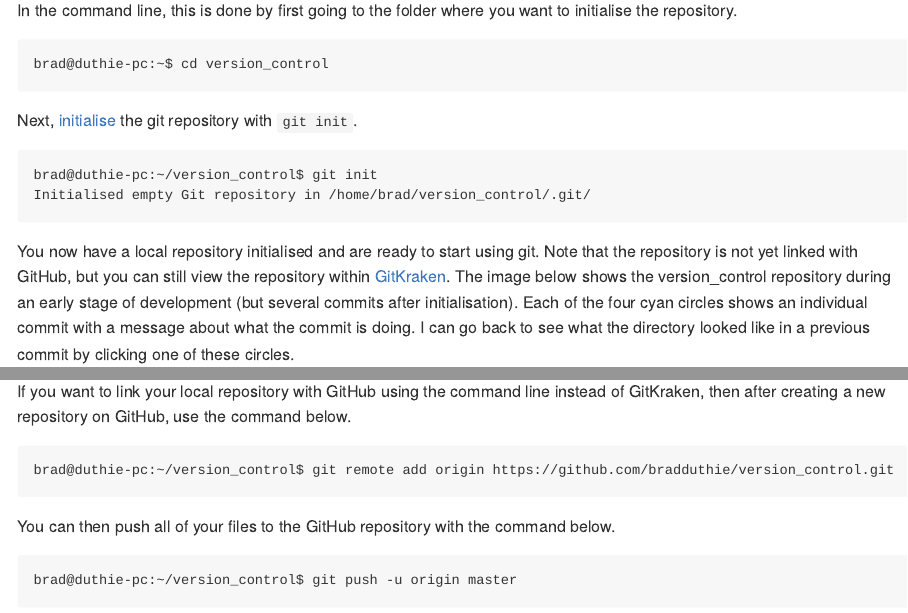
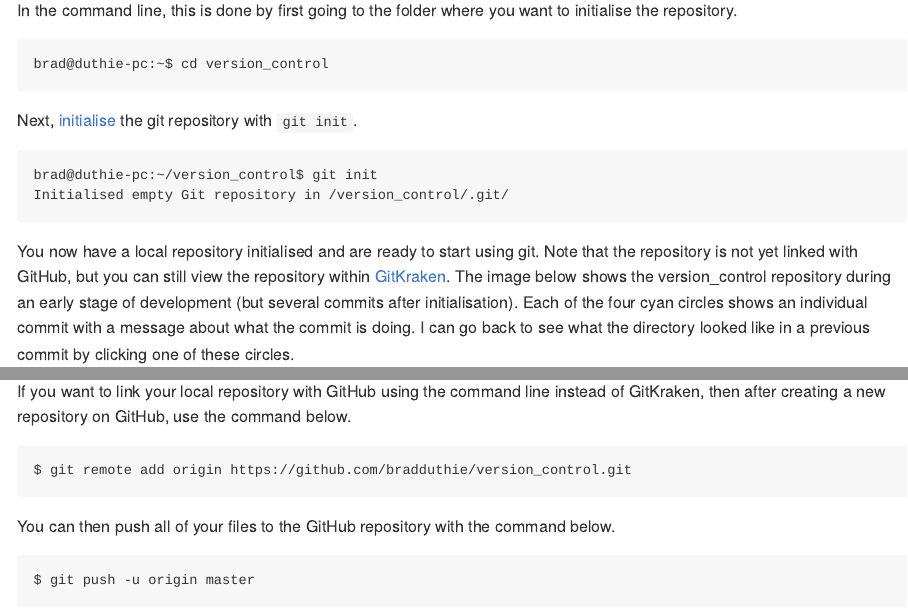
Before and after one commit to bradduthie/blog, an R Markdown document (_rmd/2018-10-09-using-version-control.Rmd): the page in a window 1100 px wide, from 7040 px down, and a second part further down, joined at a grey line. Rendered offline with R 4.5, knitr and Pandoc, with nearby package versions; a font, style sheet, LaTeX package, included part or bibliography that could not be used is replaced or left out.

Commit message:
Update to fix overrun on commandline

````diff
--- a/_rmd/2018-10-09-using-version-control.Rmd
+++ b/_rmd/2018-10-09-using-version-control.Rmd
@@ -121,7 +121,7 @@ Next, [initialise](https://www.youtube.com/watch?v=9p2d-CuVlgc) the git reposito
 
 ```{bash, eval = FALSE}
 brad@duthie-pc:~/version_control$ git init
-Initialised empty Git repository in /home/brad/version_control/.git/
+Initialised empty Git repository in /version_control/.git/
 ```
 
 You now have a local repository initialised and are ready to start using git. Note that the repository is not yet linked with GitHub, but you can still view the repository within [GitKraken](http://gitkraken.com). The image below shows the version_control repository during an early stage of development (but several commits after initialisation). Each of the four cyan circles shows an individual commit with a message about what the commit is doing. I can go back to see what the directory looked like in a previous commit by clicking one of these circles.
@@ -195,13 +195,13 @@ Now if you go back to GitHub, you should see any files you had in your repositor
 If you want to link your local repository with GitHub using the command line instead of GitKraken, then after creating a new repository on GitHub, use the command below.
 
 ```{bash, eval = FALSE}
-brad@duthie-pc:~/version_control$ git remote add origin https://github.com/bradduthie/version_control.git
+$ git remote add origin https://github.com/bradduthie/version_control.git
 ```
 
 You can then push all of your files to the GitHub repository with the command below.
 
 ```{bash, eval = FALSE}
-brad@duthie-pc:~/version_control$ git push -u origin master
+$ git push -u origin master
 ```
 
 You should now have a git repository up and running on your local machine, and a linked version on GitHub. Next I will explain how to add and commit changes to files.
````
Also changed, not shown: _posts/2018-10-09-using-version-control.md (+3 -3 lines).
